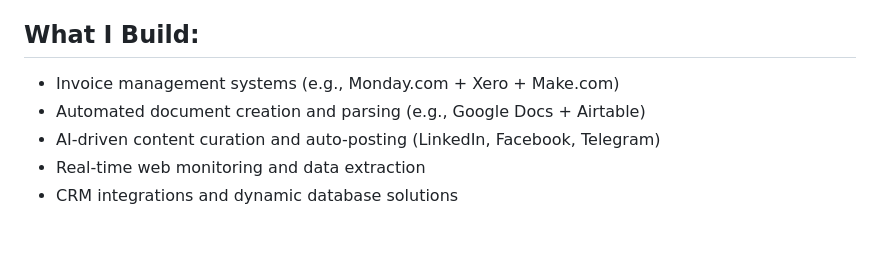
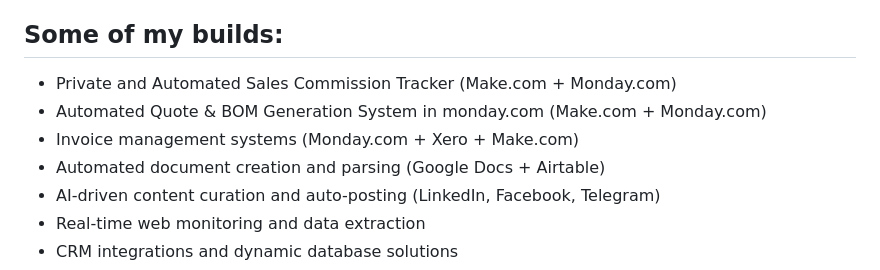
Before and after one commit to ViktorAutomation/Portfolio, a Markdown page: Readme.md, the part around the change. Rendered like a GitHub page; blank space fills up the shorter version.

```diff
--- a/Readme.md
+++ b/Readme.md
@@ -9,9 +9,11 @@ I help businesses streamline operations, eliminate manual tasks, and supercharge
 - **AI Integration:** Custom GPT Actions, AI Automation & Parsing, AI Agents, RAG Agents
 - **APIs & Custom Integrations:** REST APIs, Webhooks, Parsing & Scraping
 
-## What I Build:
-- Invoice management systems (e.g., Monday.com + Xero + Make.com)
-- Automated document creation and parsing (e.g., Google Docs + Airtable)
+## Some of my builds:
+- Private and Automated Sales Commission Tracker (Make.com + Monday.com)
+- Automated Quote & BOM Generation System in monday.com (Make.com + Monday.com)
+- Invoice management systems (Monday.com + Xero + Make.com)
+- Automated document creation and parsing (Google Docs + Airtable)
 - AI-driven content curation and auto-posting (LinkedIn, Facebook, Telegram)
 - Real-time web monitoring and data extraction
 - CRM integrations and dynamic database solutions
```
